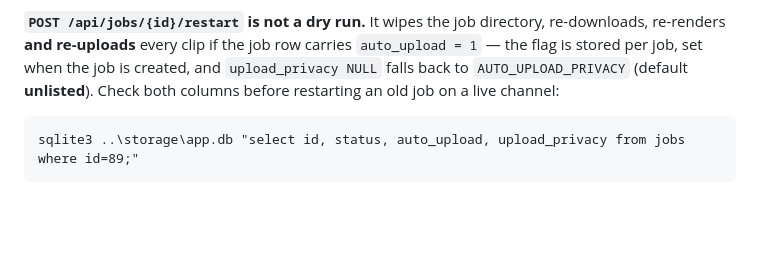
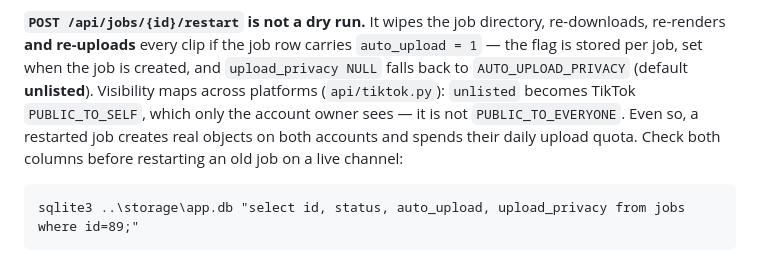
Before and after one commit to tianola/AI-Shorts-Generator, a Markdown page: docs/OPERATIONS.md, the part around one of its changes. Rendered like a GitHub page; blank space fills up the shorter version.

Commit message:
docs: state what a restarted job's uploads actually look like
unlisted maps to TikTok PUBLIC_TO_SELF, which is owner-only rather than
public, but the objects and the daily quota are still spent.

````diff
--- a/docs/OPERATIONS.md
+++ b/docs/OPERATIONS.md
@@ -63,8 +63,11 @@ REM the pipeline, in its own window
 **`POST /api/jobs/{id}/restart` is not a dry run.** It wipes the job directory, re-downloads,
 re-renders **and re-uploads** every clip if the job row carries `auto_upload = 1` — the flag
 is stored per job, set when the job is created, and `upload_privacy NULL` falls back to
-`AUTO_UPLOAD_PRIVACY` (default **unlisted**). Check both columns before restarting an old job
-on a live channel:
+`AUTO_UPLOAD_PRIVACY` (default **unlisted**). Visibility maps across platforms
+(`api/tiktok.py`): `unlisted` becomes TikTok `PUBLIC_TO_SELF`, which only the account owner
+sees — it is not `PUBLIC_TO_EVERYONE`. Even so, a restarted job creates real objects on both
+accounts and spends their daily upload quota. Check both columns before restarting an old
+job on a live channel:
 
 ```bat
 sqlite3 ..\storage\app.db "select id, status, auto_upload, upload_privacy from jobs where id=89;"
````
Also changed, not shown: other parts of docs/OPERATIONS.md (+1 -1 lines).
